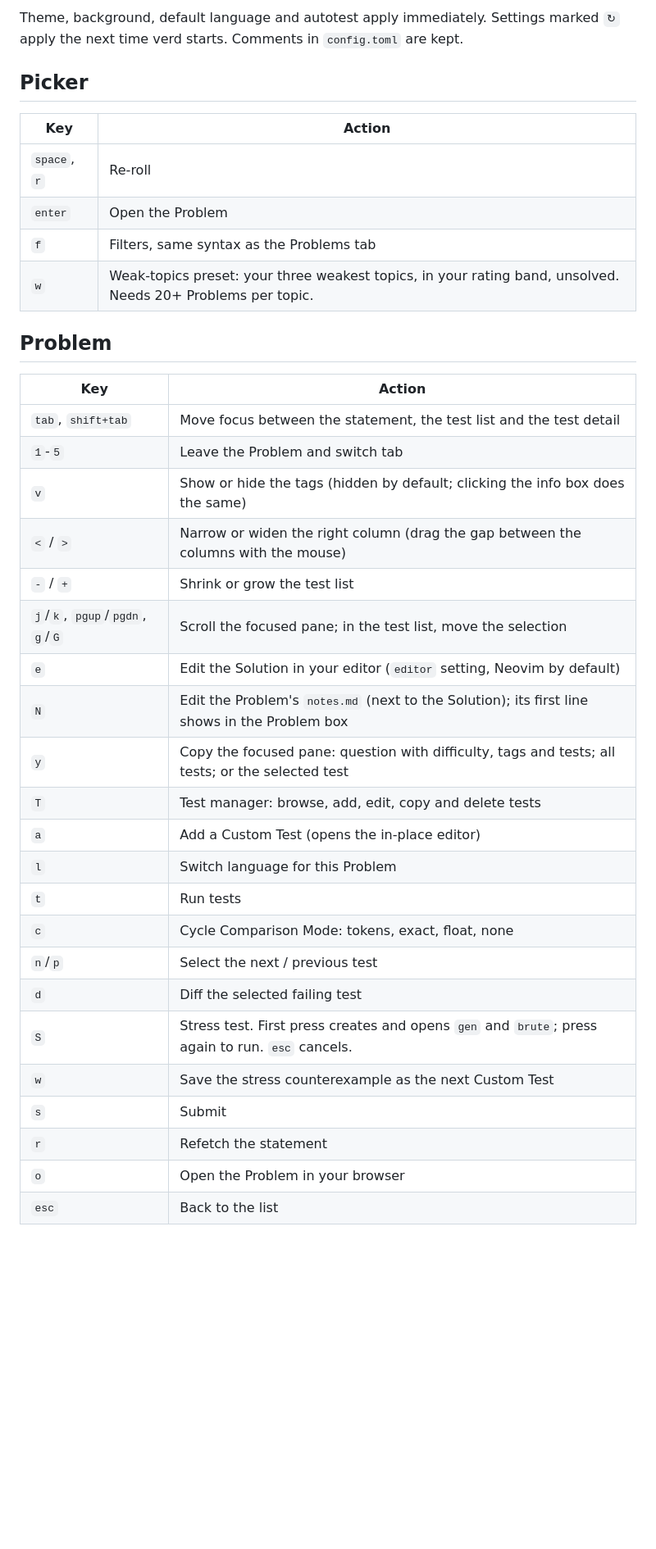
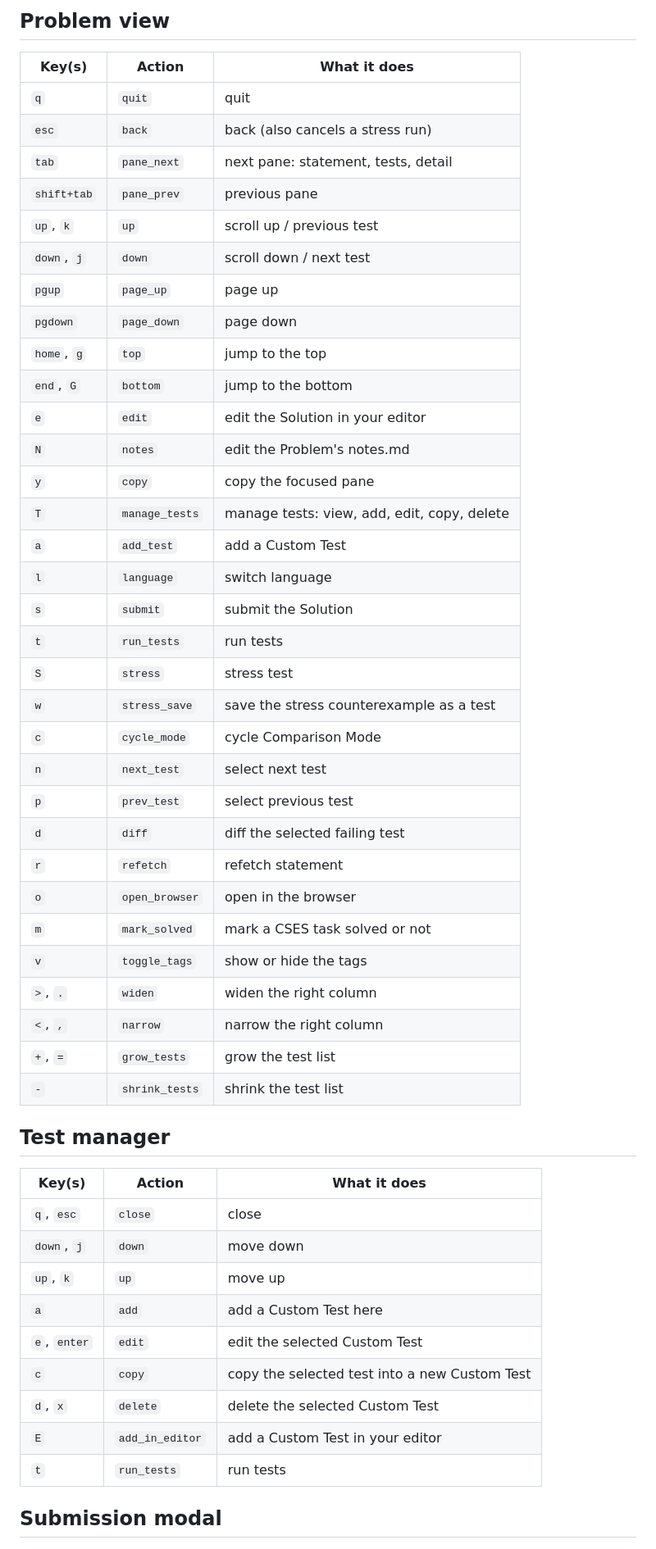
Before and after one commit to moneytosms/verd, a Markdown page: docs/keys.md, the part around one of its changes. Shown at 82% size. Rendered like a GitHub page; blank space fills up the shorter version.

```diff
--- a/docs/keys.md
+++ b/docs/keys.md
@@ -73,39 +119,54 @@ The filter bar above the list shows what is active as chips; click it to open th
 
-Theme, background, default language and autotest apply immediately. Settings marked `↻` apply the next time verd starts. Comments in `config.toml` are kept.
+## Problem view
 
-## Picker
+| Key(s) | Action | What it does |
+| --- | --- | --- |
+| `q` | `quit` | quit |
+| `esc` | `back` | back (also cancels a stress run) |
+| `tab` | `pane_next` | next pane: statement, tests, detail |
+| `shift+tab` | `pane_prev` | previous pane |
+| `up`, `k` | `up` | scroll up / previous test |
+| `down`, `j` | `down` | scroll down / next test |
+| `pgup` | `page_up` | page up |
+| `pgdown` | `page_down` | page down |
+| `home`, `g` | `top` | jump to the top |
+| `end`, `G` | `bottom` | jump to the bottom |
+| `e` | `edit` | edit the Solution in your editor |
+| `N` | `notes` | edit the Problem's notes.md |
+| `y` | `copy` | copy the focused pane |
+| `T` | `manage_tests` | manage tests: view, add, edit, copy, delete |
+| `a` | `add_test` | add a Custom Test |
+| `l` | `language` | switch language |
+| `s` | `submit` | submit the Solution |
+| `t` | `run_tests` | run tests |
+| `S` | `stress` | stress test |
+| `w` | `stress_save` | save the stress counterexample as a test |
+| `c` | `cycle_mode` | cycle Comparison Mode |
+| `n` | `next_test` | select next test |
+| `p` | `prev_test` | select previous test |
+| `d` | `diff` | diff the selected failing test |
+| `r` | `refetch` | refetch statement |
+| `o` | `open_browser` | open in the browser |
+| `m` | `mark_solved` | mark a CSES task solved or not |
+| `v` | `toggle_tags` | show or hide the tags |
+| `>`, `.` | `widen` | widen the right column |
+| `<`, `,` | `narrow` | narrow the right column |
+| `+`, `=` | `grow_tests` | grow the test list |
+| `-` | `shrink_tests` | shrink the test list |
 
-| Key | Action |
-| --- | --- |
-| `space`, `r` | Re-roll |
-| `enter` | Open the Problem |
-| `f` | Filters, same syntax as the Problems tab |
-| `w` | Weak-topics preset: your three weakest topics, in your rating band, unsolved. Needs 20+ Problems per topic. |
+## Test manager
 
-## Problem
+| Key(s) | Action | What it does |
+| --- | --- | --- |
+| `q`, `esc` | `close` | close |
+| `down`, `j` | `down` | move down |
+| `up`, `k` | `up` | move up |
+| `a` | `add` | add a Custom Test here |
+| `e`, `enter` | `edit` | edit the selected Custom Test |
+| `c` | `copy` | copy the selected test into a new Custom Test |
+| `d`, `x` | `delete` | delete the selected Custom Test |
+| `E` | `add_in_editor` | add a Custom Test in your editor |
+| `t` | `run_tests` | run tests |
 
-| Key | Action |
-| --- | --- |
-| `tab`, `shift+tab` | Move focus between the statement, the test list and the test detail |
-| `1`-`5` | Leave the Problem and switch tab |
-| `v` | Show or hide the tags (hidden by default; clicking the info box does the same) |
-| `<` / `>` | Narrow or widen the right column (drag the gap between the columns with the mouse) |
-| `-` / `+` | Shrink or grow the test list |
-| `j`/`k`, `pgup`/`pgdn`, `g`/`G` | Scroll the focused pane; in the test list, move the selection |
-| `e` | Edit the Solution in your editor (`editor` setting, Neovim by default) |
-| `N` | Edit the Problem's `notes.md` (next to the Solution); its first line shows in the Problem box |
-| `y` | Copy the focused pane: question with difficulty, tags and tests; all tests; or the selected test |
-| `T` | Test manager: browse, add, edit, copy and delete tests |
-| `a` | Add a Custom Test (opens the in-place editor) |
-| `l` | Switch language for this Problem |
-| `t` | Run tests |
-| `c` | Cycle Comparison Mode: tokens, exact, float, none |
-| `n`/`p` | Select the next / previous test |
-| `d` | Diff the selected failing test |
-| `S` | Stress test. First press creates and opens `gen` and `brute`; press again to run. `esc` cancels. |
-| `w` | Save the stress counterexample as the next Custom Test |
-| `s` | Submit |
-| `r` | Refetch the statement |
-| `o` | Open the Problem in your browser |
-| `esc` | Back to the list |
+## Submission modal
 
```
Also changed, not shown: other parts of docs/keys.md (+130 -42 lines).
